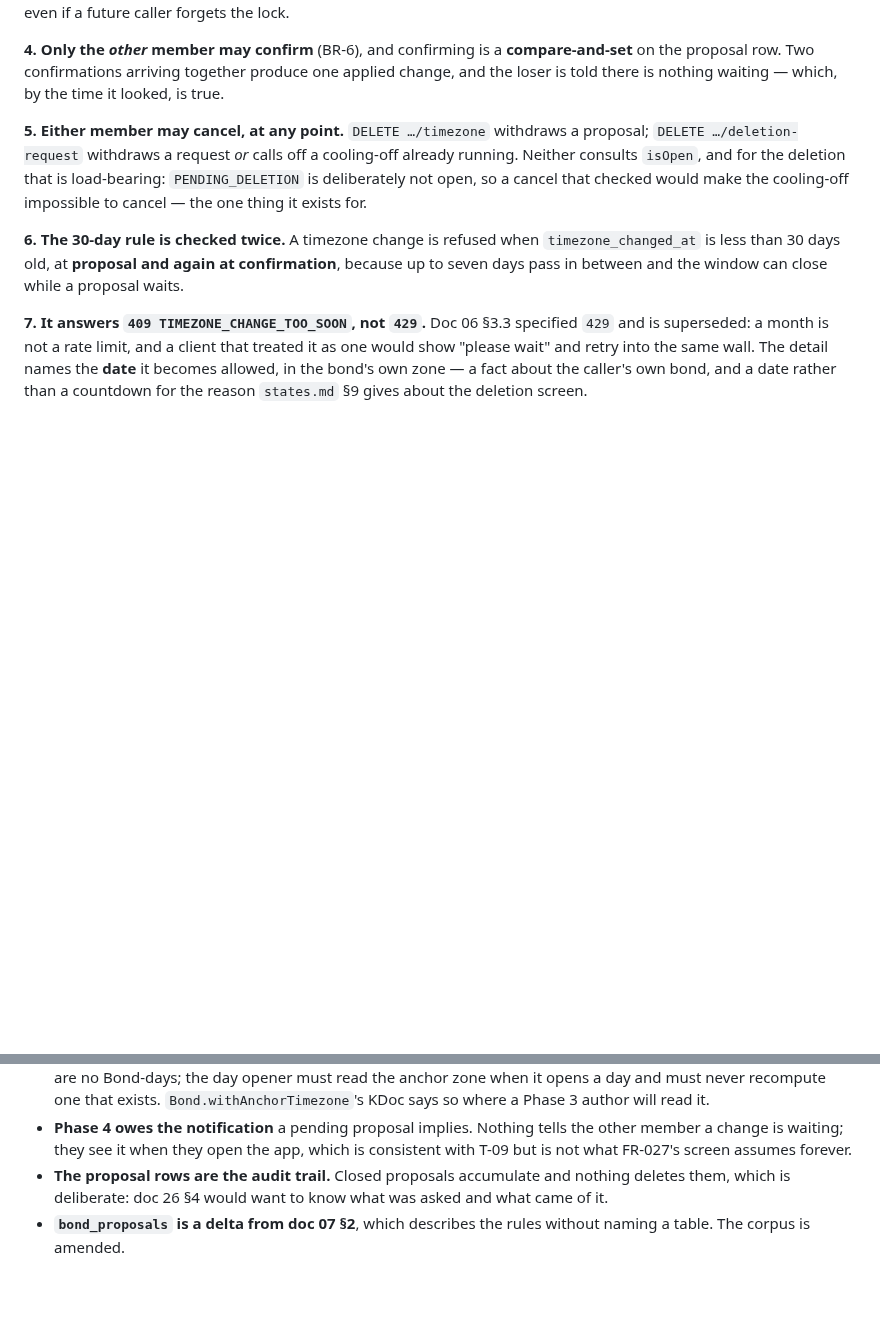
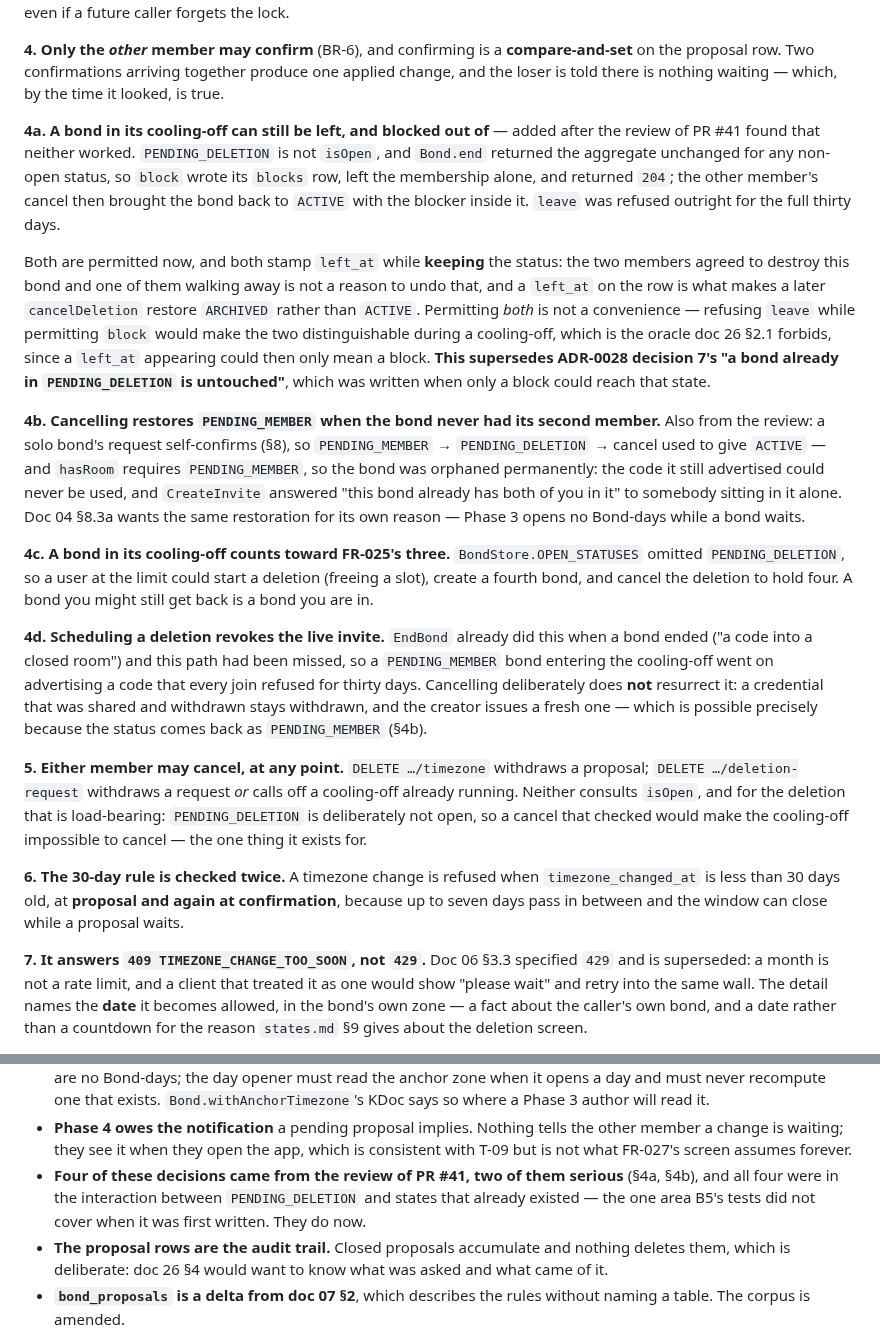
Before and after one commit to Ayodeji97/moyi-backend, a Markdown page: adr/0030-two-party-consent-as-one-mechanism.md, 2 parts joined by grey strips. Rendered like a GitHub page; blank space fills up the shorter version.

Commit message:
docs(bond): ADR-0030 gains the four review decisions; ADR-0028 decision 7 corrected
Four of ADR-0030's decisions came from the review of #41, all in the
interaction between PENDING_DELETION and states that already existed. And
ADR-0028's decision 7 said a bond in PENDING_DELETION was 'untouched', which
was wrong: the membership was left alone too, so blocking during a cooling-off
recorded the block and nothing else.

Co-Authored-By: Claude Opus 5 (1M context) <noreply@anthropic.com>
Claude-Session: https://claude.ai/code/session_01GPjbihrTNz2YwDjuwUmysH

```diff
--- a/adr/0030-two-party-consent-as-one-mechanism.md
+++ b/adr/0030-two-party-consent-as-one-mechanism.md
@@ -40,6 +40,42 @@ still refuses a second live proposal even if a future caller forgets the lock.
 **4. Only the *other* member may confirm** (BR-6), and confirming is a **compare-and-set** on
 the proposal row. Two confirmations arriving together produce one applied change, and the
 loser is told there is nothing waiting — which, by the time it looked, is true.
+
+**4a. A bond in its cooling-off can still be left, and blocked out of** — added after the review
+of PR #41 found that neither worked. `PENDING_DELETION` is not `isOpen`, and `Bond.end`
+returned the aggregate unchanged for any non-open status, so `block` wrote its `blocks` row,
+left the membership alone, and returned `204`; the other member's cancel then brought the bond
+back to `ACTIVE` with the blocker inside it. `leave` was refused outright for the full thirty
+days.
+
+Both are permitted now, and both stamp `left_at` while **keeping** the status: the two members
+agreed to destroy this bond and one of them walking away is not a reason to undo that, and a
+`left_at` on the row is what makes a later `cancelDeletion` restore `ARCHIVED` rather than
+`ACTIVE`. Permitting *both* is not a convenience — refusing `leave` while permitting `block`
+would make the two distinguishable during a cooling-off, which is the oracle doc 26 §2.1
+forbids, since a `left_at` appearing could then only mean a block. **This supersedes ADR-0028
+decision 7's "a bond already in `PENDING_DELETION` is untouched"**, which was written when only
+a block could reach that state.
+
+**4b. Cancelling restores `PENDING_MEMBER` when the bond never had its second member.** Also
+from the review: a solo bond's request self-confirms (§8), so `PENDING_MEMBER` →
+`PENDING_DELETION` → cancel used to give `ACTIVE` — and `hasRoom` requires `PENDING_MEMBER`, so
+the bond was orphaned permanently: the code it still advertised could never be used, and
+`CreateInvite` answered "this bond already has both of you in it" to somebody sitting in it
+alone. Doc 04 §8.3a wants the same restoration for its own reason — Phase 3 opens no Bond-days
+while a bond waits.
+
+**4c. A bond in its cooling-off counts toward FR-025's three.** `BondStore.OPEN_STATUSES`
+omitted `PENDING_DELETION`, so a user at the limit could start a deletion (freeing a slot),
+create a fourth bond, and cancel the deletion to hold four. A bond you might still get back is
+a bond you are in.
+
+**4d. Scheduling a deletion revokes the live invite.** `EndBond` already did this when a bond
+ended ("a code into a closed room") and this path had been missed, so a `PENDING_MEMBER` bond
+entering the cooling-off went on advertising a code that every join refused for thirty days.
+Cancelling deliberately does **not** resurrect it: a credential that was shared and withdrawn
+stays withdrawn, and the creator issues a fresh one — which is possible precisely because the
+status comes back as `PENDING_MEMBER` (§4b).
 
 **5. Either member may cancel, at any point.** `DELETE …/timezone` withdraws a proposal;
 `DELETE …/deletion-request` withdraws a request *or* calls off a cooling-off already running.
@@ -107,6 +143,9 @@ read-then-conditional-write one decision.
 - **Phase 4 owes the notification** a pending proposal implies. Nothing tells the other member
   a change is waiting; they see it when they open the app, which is consistent with T-09 but
   is not what FR-027's screen assumes forever.
+- **Four of these decisions came from the review of PR #41, two of them serious** (§4a, §4b),
+  and all four were in the interaction between `PENDING_DELETION` and states that already
+  existed — the one area B5's tests did not cover when it was first written. They do now.
 - **The proposal rows are the audit trail.** Closed proposals accumulate and nothing deletes
   them, which is deliberate: doc 26 §4 would want to know what was asked and what came of it.
 - **`bond_proposals` is a delta from doc 07 §2**, which describes the rules without naming a
```
Also changed, not shown: adr/0028-leave-block-and-the-discreet-exit.md (+11 -3 lines).
